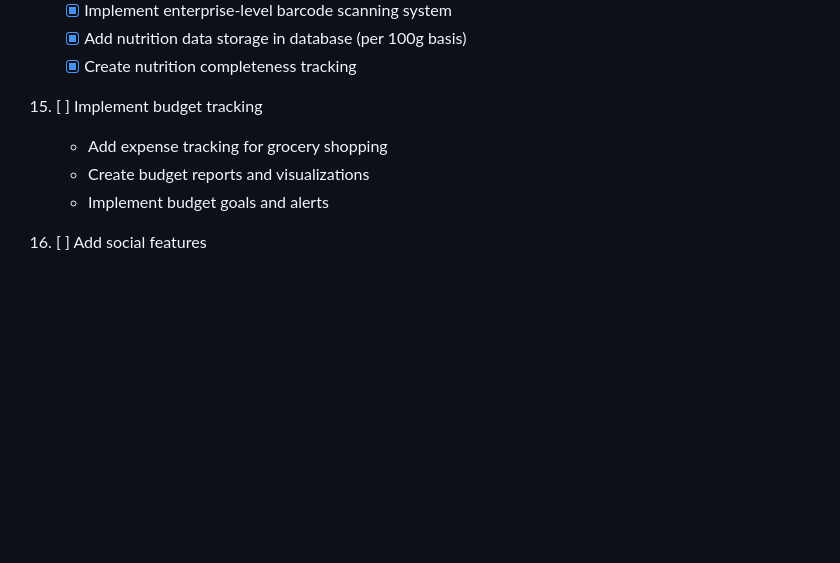
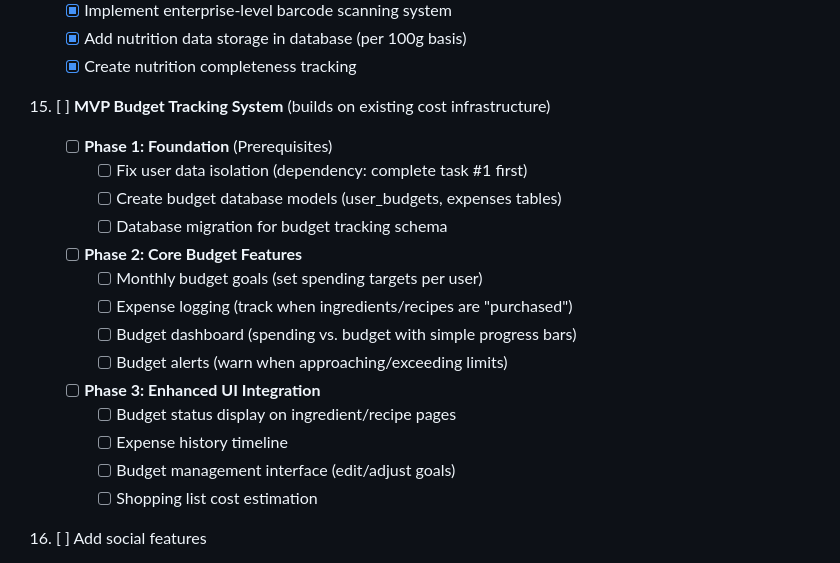
Before and after one commit to MTBonde/MyFoodBudget_v0.1, a Markdown page: docs/tasks.md, the part around the change. Rendered like a GitHub page; blank space fills up the shorter version.

```diff
--- a/docs/tasks.md
+++ b/docs/tasks.md
@@ -127,10 +127,21 @@ This document contains a prioritized list of tasks for improving the MyFoodBudge
     - [x] Add nutrition data storage in database (per 100g basis)
     - [x] Create nutrition completeness tracking
 
-15. [ ] Implement budget tracking
-    - Add expense tracking for grocery shopping
-    - Create budget reports and visualizations
-    - Implement budget goals and alerts
+15. [ ] **MVP Budget Tracking System** (builds on existing cost infrastructure)
+    - [ ] **Phase 1: Foundation** (Prerequisites)
+        - [ ] Fix user data isolation (dependency: complete task #1 first)
+        - [ ] Create budget database models (user_budgets, expenses tables)
+        - [ ] Database migration for budget tracking schema
+    - [ ] **Phase 2: Core Budget Features**
+        - [ ] Monthly budget goals (set spending targets per user)
+        - [ ] Expense logging (track when ingredients/recipes are "purchased")
+        - [ ] Budget dashboard (spending vs. budget with simple progress bars)
+        - [ ] Budget alerts (warn when approaching/exceeding limits)
+    - [ ] **Phase 3: Enhanced UI Integration**
+        - [ ] Budget status display on ingredient/recipe pages
+        - [ ] Expense history timeline
+        - [ ] Budget management interface (edit/adjust goals)
+        - [ ] Shopping list cost estimation
 
 16. [ ] Add social features
     - Implement recipe sharing
```
